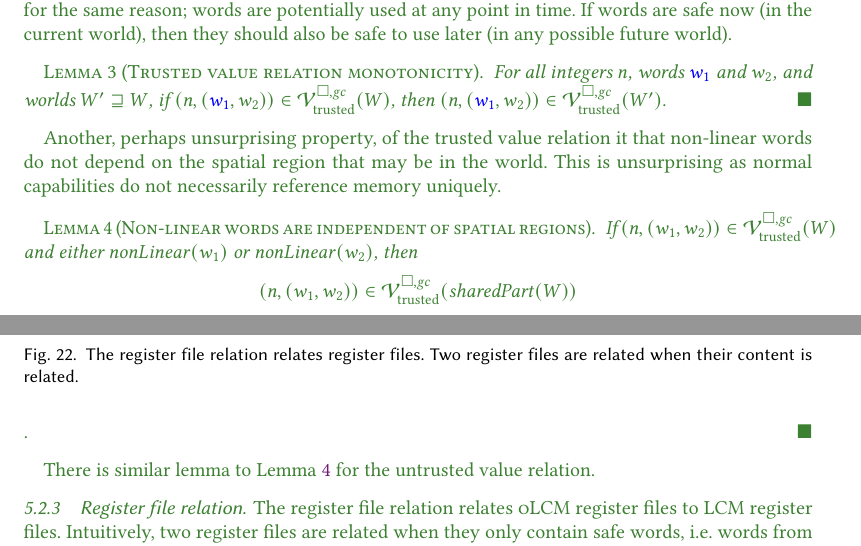
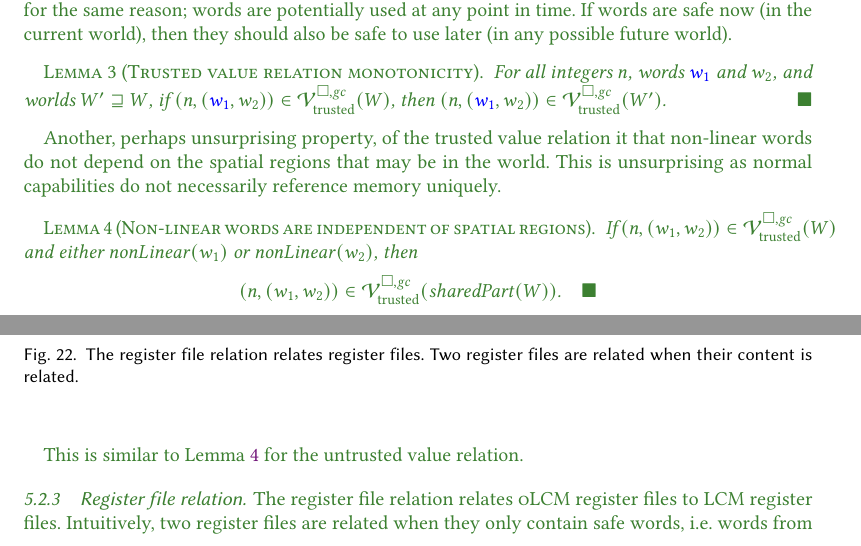
Before and after one commit to dominiquedevriese/capability-machine-reasoning-on-paper, a LaTeX paper (popl-2019-journal-v/paper.tex, which reads popl-2019-journal-v/proving-full-abstraction.tex): two parts of pages 56 and 57 of 71, joined at a grey line, cut so that both start at the same text. Compiled offline with pdfLaTeX.

Commit message:
Minor fixes in discussion of LR

```diff
--- a/popl-2019-journal-v/proving-full-abstraction.tex
+++ b/popl-2019-journal-v/proving-full-abstraction.tex
@@ -1820,16 +1820,16 @@ If words are safe now (in the current world), then they should also be safe to u
   \label{lem:monotonicity-trusted}
   For all integers $n$, words $\src{w_1}$ and $w_2$, and worlds $W' \future W$, if $\npair{(\src{w_1},w_2)} \in \lrvtrusted(W)$, then $\npair{(\src{w_1},w_2)} \in \lrvtrusted(W')$.
 \end{lemma}
-Another, perhaps unsurprising property, of the trusted value relation it that non-linear words do not depend on the spatial region that may be in the world.
+Another, perhaps unsurprising property, of the trusted value relation it that non-linear words do not depend on the spatial regions that may be in the world.
 This is unsurprising as normal capabilities do not necessarily reference memory uniquely.
 \begin{lemma}[Non-linear words are independent of spatial regions]
   \label{lem:non-linear-pure}
  If $\npair{(w_1,w_2)} \in \lrvtrusted(W)$ and either $\nonLinear{w_1}$ or $\nonLinear{w_2}$, then
  \[
-   \npair{(w_1,w_2)} \in \lrvtrusted(\purePart{W})
- \].
+   \npair{(w_1,w_2)} \in \lrvtrusted(\purePart{W})\text{.\qedhere}
+ \]
 \end{lemma}
-There is similar lemma to Lemma~\ref{lem:non-linear-pure} for the untrusted value relation.
+This is similar to Lemma~\ref{lem:non-linear-pure} for the untrusted value relation.
 
 \subsubsection{Register file relation}
 The register file relation relates \srccm{} register files to \trgcm{} register files.
```
